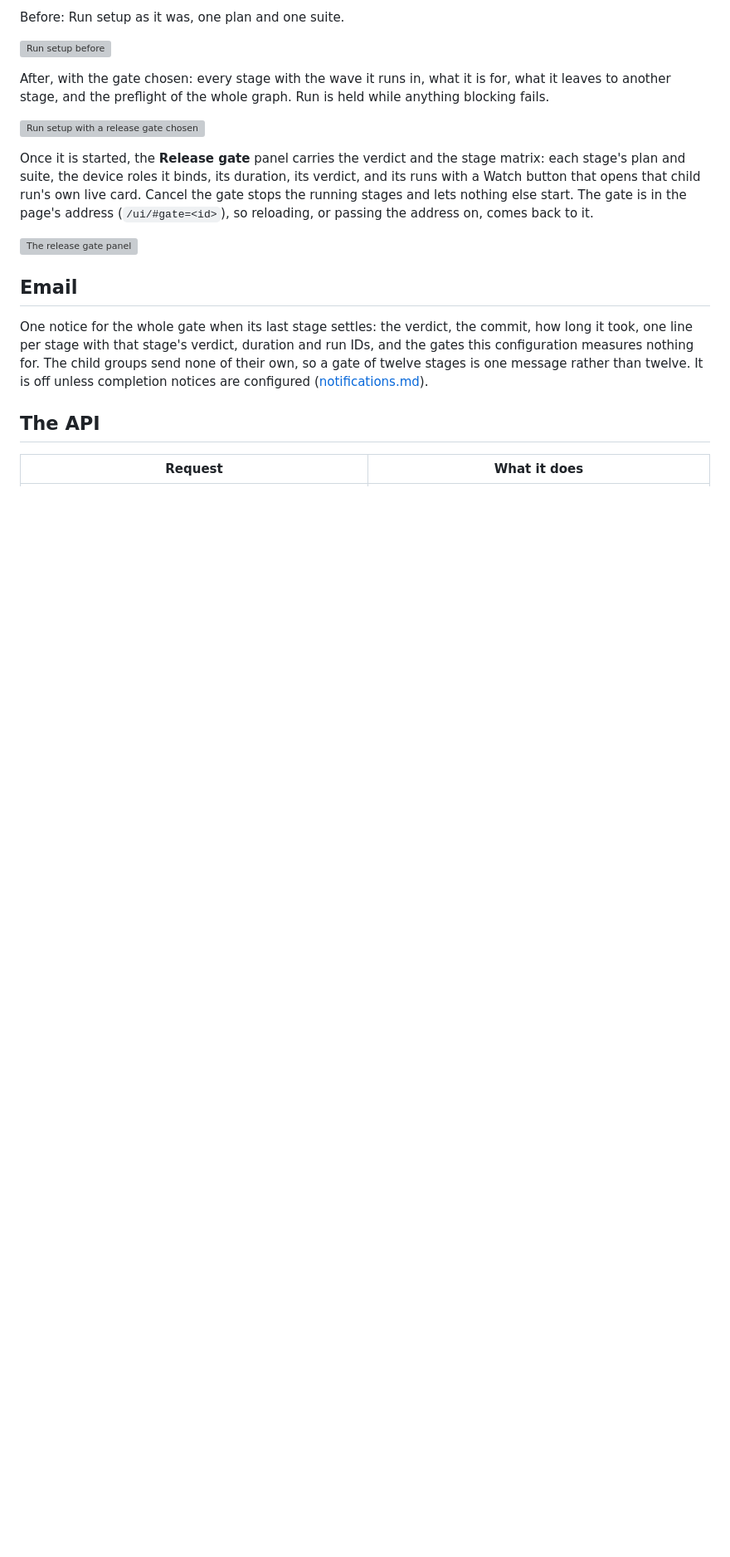
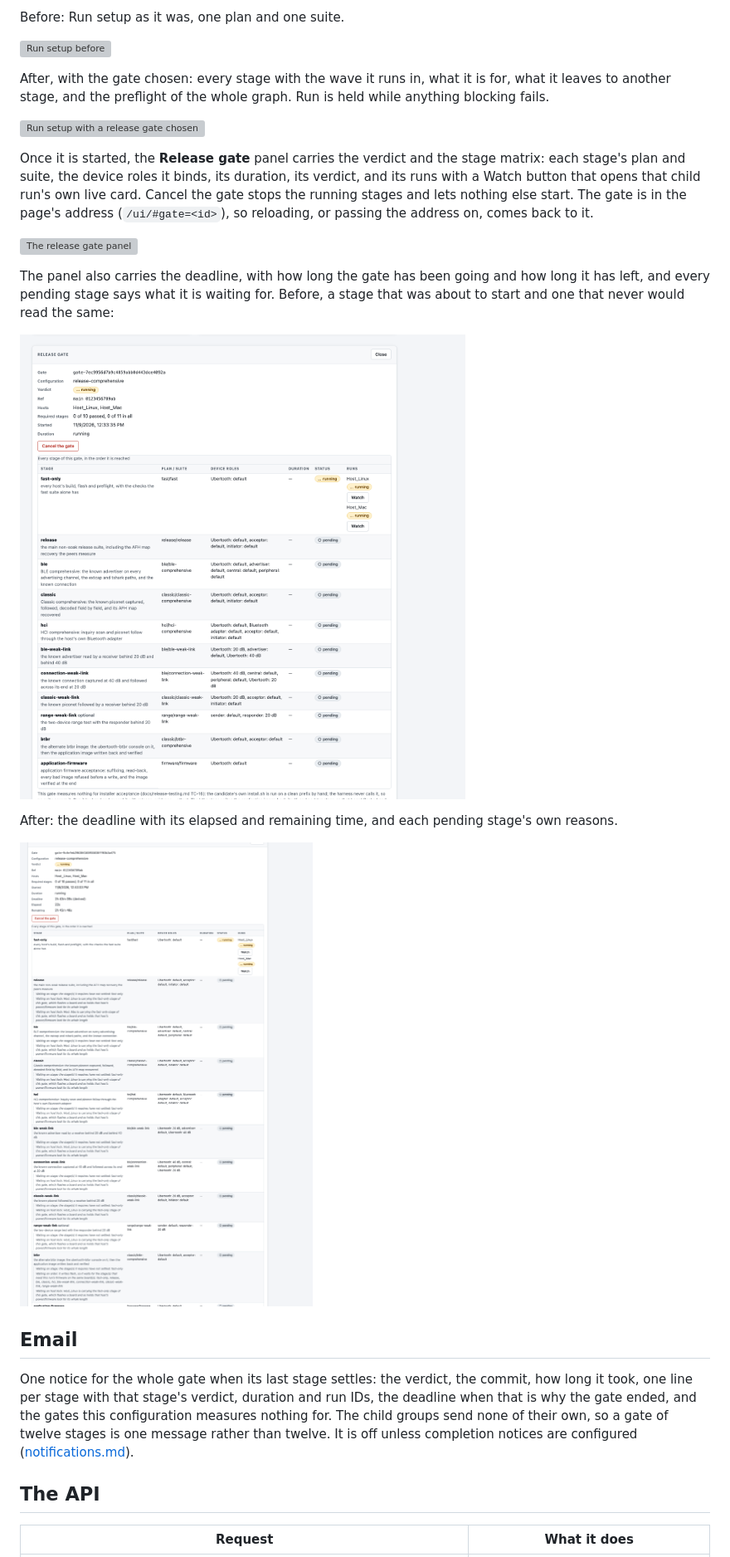
Before and after one commit to SqueakyFloors/ubertooth-test-harness, a Markdown page: docs/guide/release-gate.md, the part around one of its changes. Shown at 83% size. GitHub-like rendering; pictures changed too: docs/screenshots/410-gate-after.png (added), docs/screenshots/410-gate-before.png (added); blank space fills up the shorter version; grey boxes are pictures that could not be loaded.

```diff
--- a/docs/guide/release-gate.md
+++ b/docs/guide/release-gate.md
@@ -246,13 +304,26 @@ nothing else start. The gate is in the page's address
 
 ![The release gate panel](../screenshots/403-gate-after.png)
 
+The panel also carries the deadline, with how long the gate has been going and
+how long it has left, and every pending stage says what it is waiting for.
+Before, a stage that was about to start and one that never would read the
+same:
+
+![The gate panel before: ten pending stages and nothing about the wait](../screenshots/410-gate-before.png)
+
+After: the deadline with its elapsed and remaining time, and each pending
+stage's own reasons.
+
+![The gate panel with the deadline and the waiting reasons](../screenshots/410-gate-after.png)
+
 ## Email
 
 One notice for the whole gate when its last stage settles: the verdict, the
 commit, how long it took, one line per stage with that stage's verdict,
-duration and run IDs, and the gates this configuration measures nothing for.
-The child groups send none of their own, so a gate of twelve stages is one
-message rather than twelve. It is off unless completion notices are configured
+duration and run IDs, the deadline when that is why the gate ended, and the
+gates this configuration measures nothing for. The child groups send none of
+their own, so a gate of twelve stages is one message rather than twelve. It is
+off unless completion notices are configured
 ([notifications.md](notifications.md)).
 
 ## The API
```
Also changed, not shown: other parts of docs/guide/release-gate.md (+72 -5 lines), DESIGN.md (+2 -1 lines), 8 other files.
